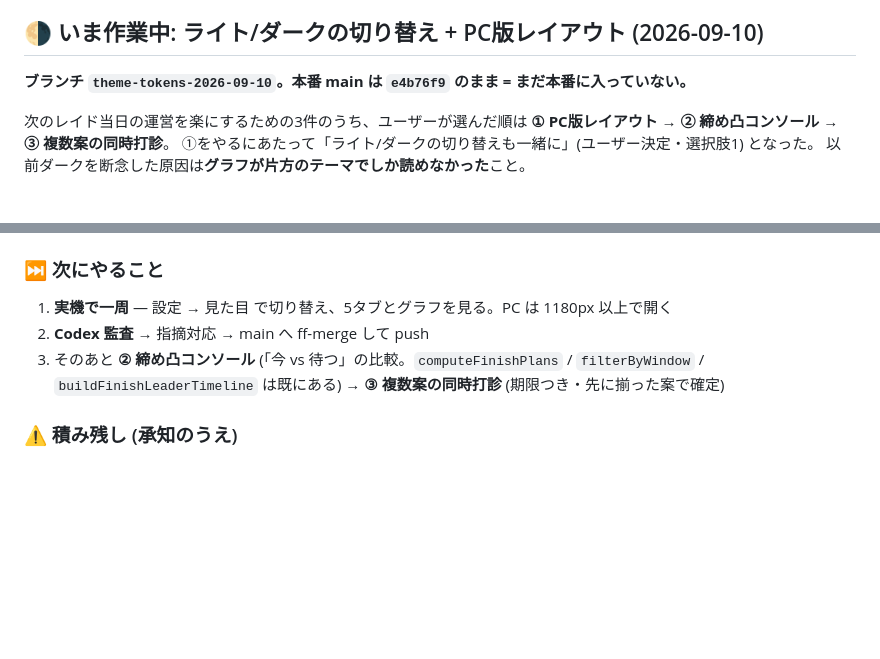
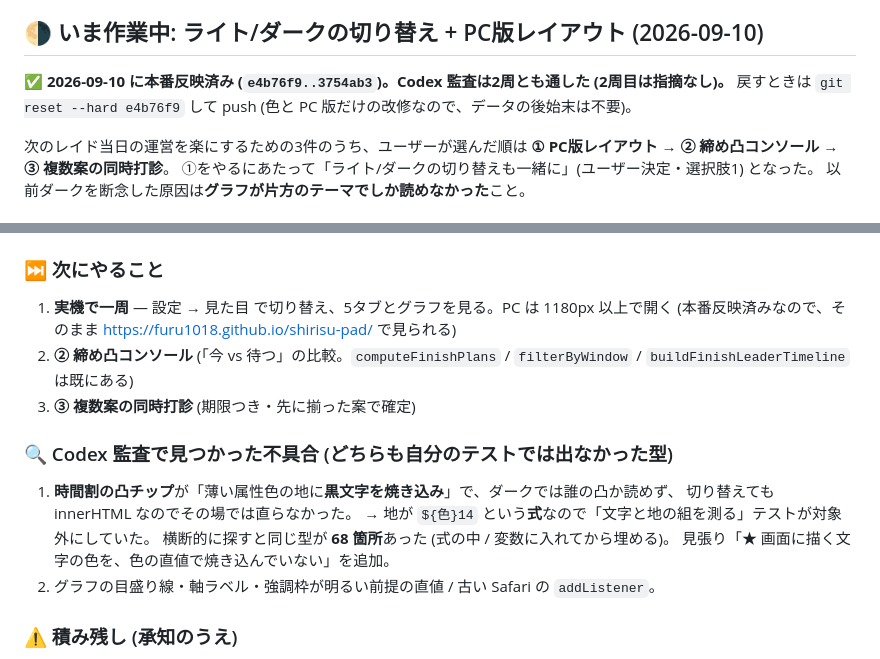
Before and after one commit to Furu1018/shirisu-pad, a Markdown page: ROADMAP.md, 2 parts joined by grey strips. GitHub-like rendering; blank space fills up the shorter version.

Commit message:
ROADMAP: 見た目の切り替えと PC 版レイアウトを本番反映済みに
e4b76f9..3754ab3。Codex 監査は2周 (2周目は指摘なし)。
監査で見つかった不具合の型 (焼き込んだ文字色・68箇所) も記録に残した —
自分のテストでは出なかった型なので、次に同じ罠を踏まないため。

Co-Authored-By: Claude Opus 5 <noreply@anthropic.com>

```diff
--- a/ROADMAP.md
+++ b/ROADMAP.md
@@ -7,7 +7,8 @@
 
 ## 🌗 いま作業中: ライト/ダークの切り替え + PC版レイアウト (2026-09-10)
 
-**ブランチ `theme-tokens-2026-09-10`。本番 main は `e4b76f9` のまま = まだ本番に入っていない。**
+**✅ 2026-09-10 に本番反映済み (`e4b76f9..3754ab3`)。Codex 監査は2周とも通した (2周目は指摘なし)。**
+戻すときは `git reset --hard e4b76f9` して push (色と PC 版だけの改修なので、データの後始末は不要)。
 
 次のレイド当日の運営を楽にするための3件のうち、ユーザーが選んだ順は
 **① PC版レイアウト → ② 締め凸コンソール → ③ 複数案の同時打診**。
@@ -35,10 +36,18 @@
 
 ### ⏭ 次にやること
 1. **実機で一周** — 設定 → 見た目 で切り替え、5タブとグラフを見る。PC は 1180px 以上で開く
-2. **Codex 監査** → 指摘対応 → main へ ff-merge して push
-3. そのあと **② 締め凸コンソール** (「今 vs 待つ」の比較。`computeFinishPlans` /
-   `filterByWindow` / `buildFinishLeaderTimeline` は既にある) →
-   **③ 複数案の同時打診** (期限つき・先に揃った案で確定)
+   (本番反映済みなので、そのまま https://furu1018.github.io/shirisu-pad/ で見られる)
+2. **② 締め凸コンソール** (「今 vs 待つ」の比較。`computeFinishPlans` /
+   `filterByWindow` / `buildFinishLeaderTimeline` は既にある)
+3. **③ 複数案の同時打診** (期限つき・先に揃った案で確定)
+
+### 🔍 Codex 監査で見つかった不具合 (どちらも自分のテストでは出なかった型)
+1. **時間割の凸チップ**が「薄い属性色の地に**黒文字を焼き込み**」で、ダークでは誰の凸か読めず、
+   切り替えても innerHTML なのでその場では直らなかった。
+   → 地が `${色}14` という**式**なので「文字と地の組を測る」テストが対象外にしていた。
+   横断的に探すと同じ型が **68 箇所**あった (式の中 / 変数に入れてから埋める)。
+   見張り「★ 画面に描く文字の色を、色の直値で焼き込んでいない」を追加。
+2. グラフの目盛り線・軸ラベル・強調枠が明るい前提の直値 / 古い Safari の `addListener`。
 
 ### ⚠ 積み残し (承知のうえ)
 - 直値が 430 残っている。**色表 (`TE_BURST_COLOR` / `DC_ATTR_COLORS` / `ATTR_VISUAL`) と
```
